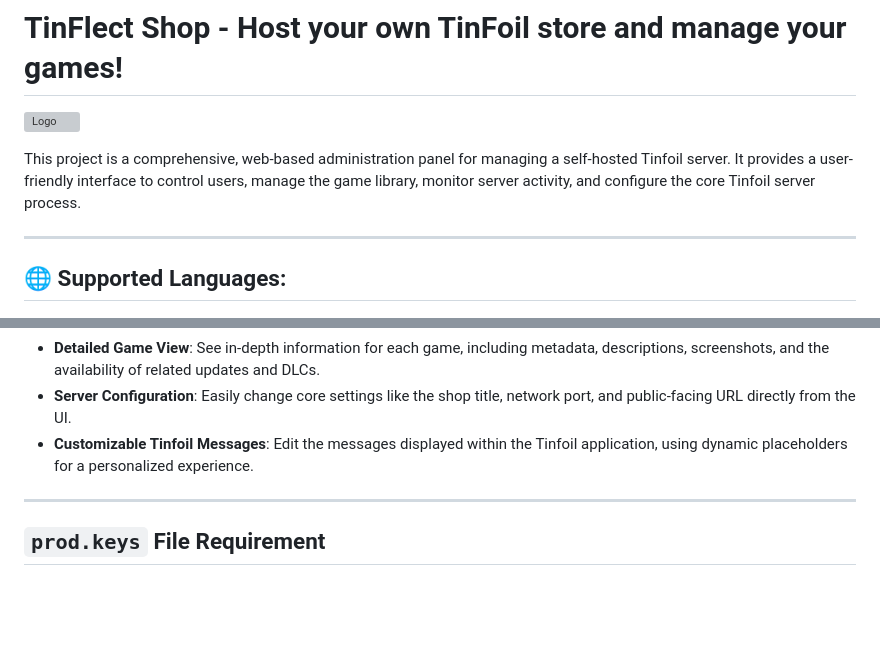
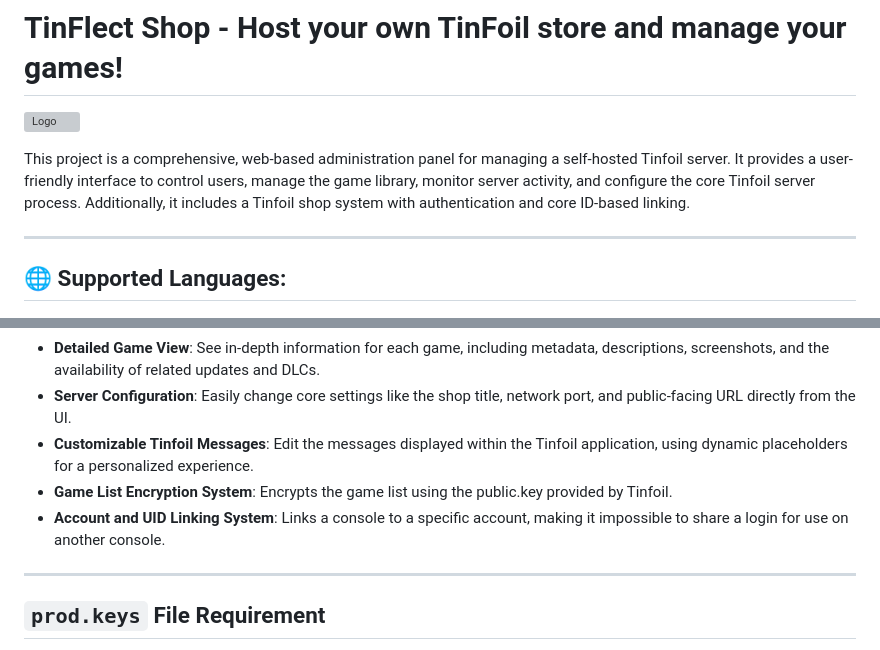
Before and after one commit to MestreTM/TinFlect, a Markdown page: README.md, 2 parts joined by grey strips. Drawn GitHub-style; blank space fills up the shorter version; grey boxes are pictures that could not be loaded.

```diff
--- a/README.md
+++ b/README.md
@@ -3,7 +3,7 @@
 
 ![Logo](https://i.imgur.com/X6u5b1a.png)
 
-This project is a comprehensive, web-based administration panel for managing a self-hosted Tinfoil server. It provides a user-friendly interface to control users, manage the game library, monitor server activity, and configure the core Tinfoil server process.
+This project is a comprehensive, web-based administration panel for managing a self-hosted Tinfoil server. It provides a user-friendly interface to control users, manage the game library, monitor server activity, and configure the core Tinfoil server process. Additionally, it includes a Tinfoil shop system with authentication and core ID-based linking.
 
 ---
 
@@ -24,6 +24,8 @@ This project is a comprehensive, web-based administration panel for managing a s
 * **Detailed Game View**: See in-depth information for each game, including metadata, descriptions, screenshots, and the availability of related updates and DLCs.
 * **Server Configuration**: Easily change core settings like the shop title, network port, and public-facing URL directly from the UI.
 * **Customizable Tinfoil Messages**: Edit the messages displayed within the Tinfoil application, using dynamic placeholders for a personalized experience.
+* **Game List Encryption System**: Encrypts the game list using the public.key provided by Tinfoil.
+* **Account and UID Linking System**: Links a console to a specific account, making it impossible to share a login for use on another console.
 
 ---
 
```
